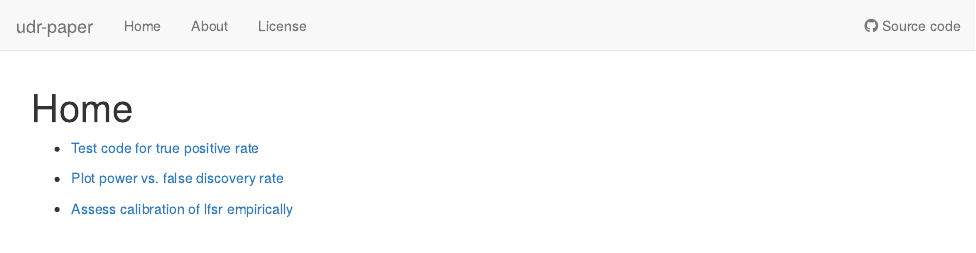
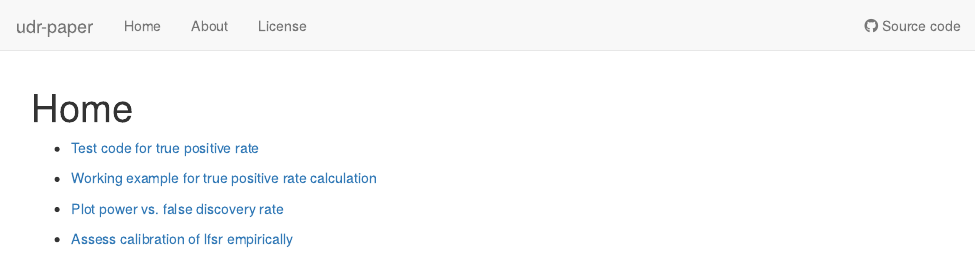
Before and after one commit to yunqiyang0215/udr-paper, an R Markdown document (analysis/index.Rmd): the page in a window 1100 px wide, from its top. Rendered offline with R 4.5, knitr and Pandoc, with nearby package versions; drawn as R Markdown's standard HTML page in place of the format the file asks for.

Commit message:
wflow_publish("analysis/index.Rmd")

```diff
--- a/analysis/index.Rmd
+++ b/analysis/index.Rmd
@@ -8,6 +8,8 @@ output: workflowr::wflow_html
 
 + [Test code for true positive rate](test_tpr_code.html)
 
++ [Working example for true positive rate calculation](debug_tpr.html)
+
 + [Plot power vs. false discovery rate](power_vs_fdr.html)
 
 + [Assess calibration of lfsr empirically](lfsr_calibration.html)
```
